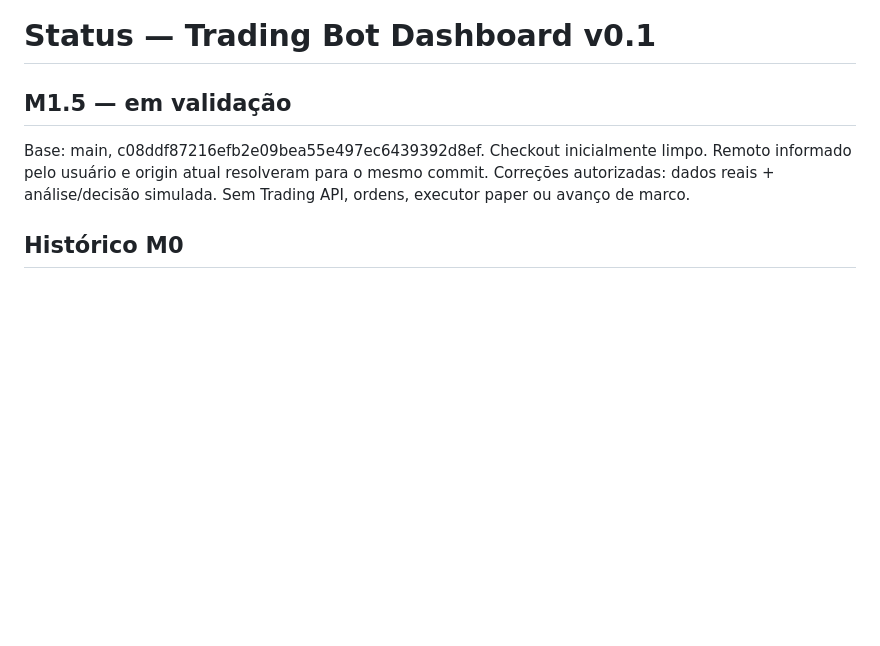
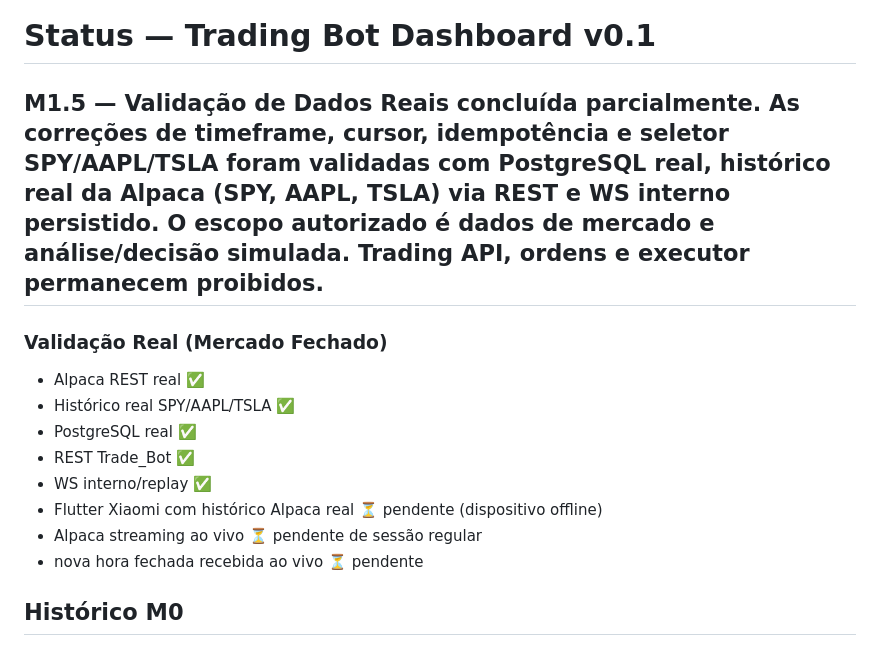
Before and after one commit to VitorGuiaDeMoteis/Trade_Bot, a Markdown page: docs/STATUS.md, the part around the change. Rendered like a GitHub page; blank space fills up the shorter version.

Commit message:
docs: Update STATUS.md with real Alpaca data validation

```diff
--- a/docs/STATUS.md
+++ b/docs/STATUS.md
@@ -1,8 +1,16 @@
 # Status — Trading Bot Dashboard v0.1
 
-## M1.5 — em validação
+## **M1.5 — Validação de Dados Reais concluída parcialmente.** As correções de timeframe, cursor, idempotência e seletor SPY/AAPL/TSLA foram validadas com PostgreSQL real, histórico real da Alpaca (SPY, AAPL, TSLA) via REST e WS interno persistido. O escopo autorizado é dados de mercado e análise/decisão simulada. Trading API, ordens e executor permanecem proibidos.
 
-Base: main, c08ddf87216efb2e09bea55e497ec6439392d8ef. Checkout inicialmente limpo. Remoto informado pelo usuário e origin atual resolveram para o mesmo commit. Correções autorizadas: dados reais + análise/decisão simulada. Sem Trading API, ordens, executor paper ou avanço de marco.
+### Validação Real (Mercado Fechado)
+* Alpaca REST real ✅
+* Histórico real SPY/AAPL/TSLA ✅
+* PostgreSQL real ✅
+* REST Trade_Bot ✅
+* WS interno/replay ✅
+* Flutter Xiaomi com histórico Alpaca real ⏳ pendente (dispositivo offline)
+* Alpaca streaming ao vivo ⏳ pendente de sessão regular
+* nova hora fechada recebida ao vivo ⏳ pendente
 
 ## Histórico M0
 
```
